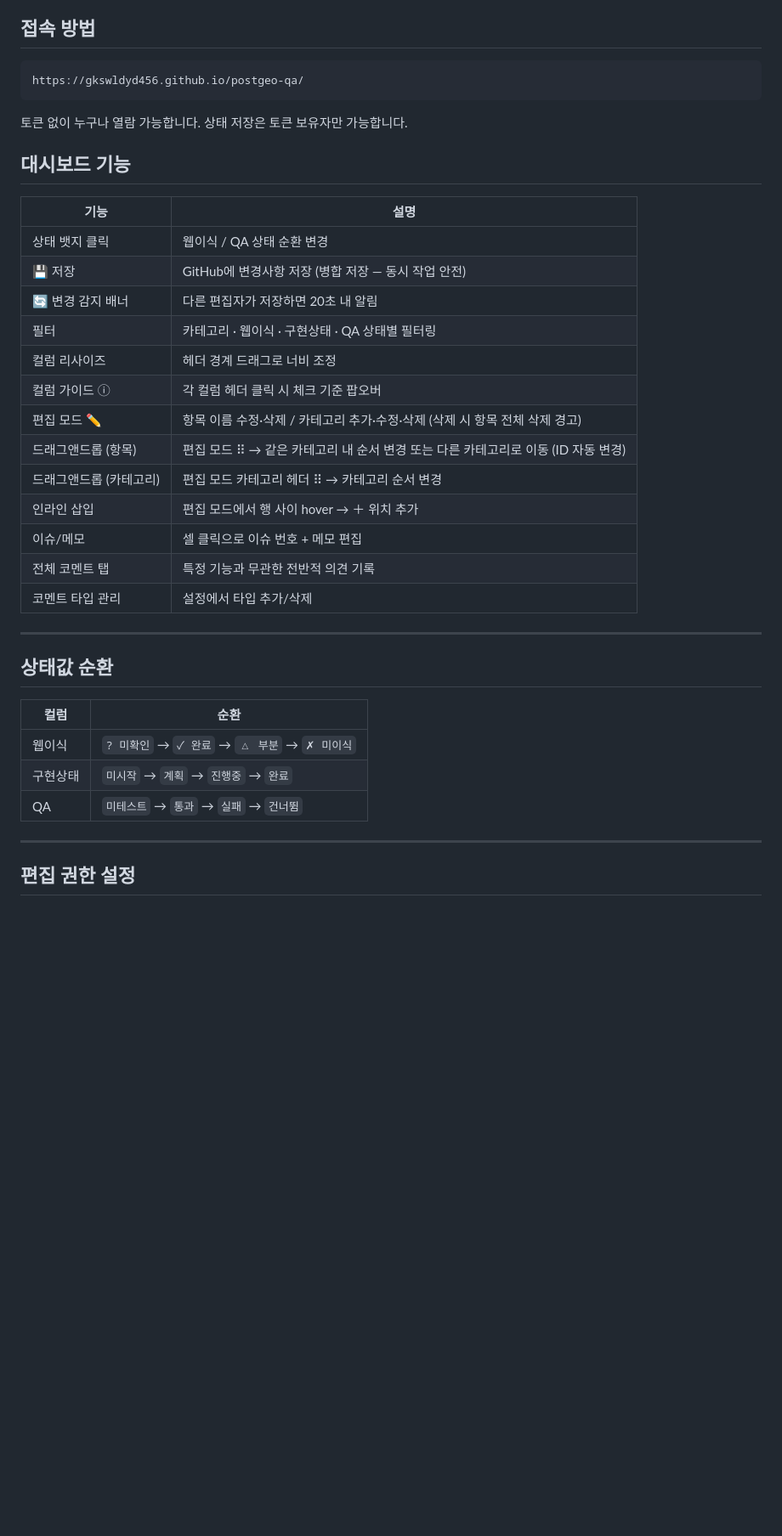
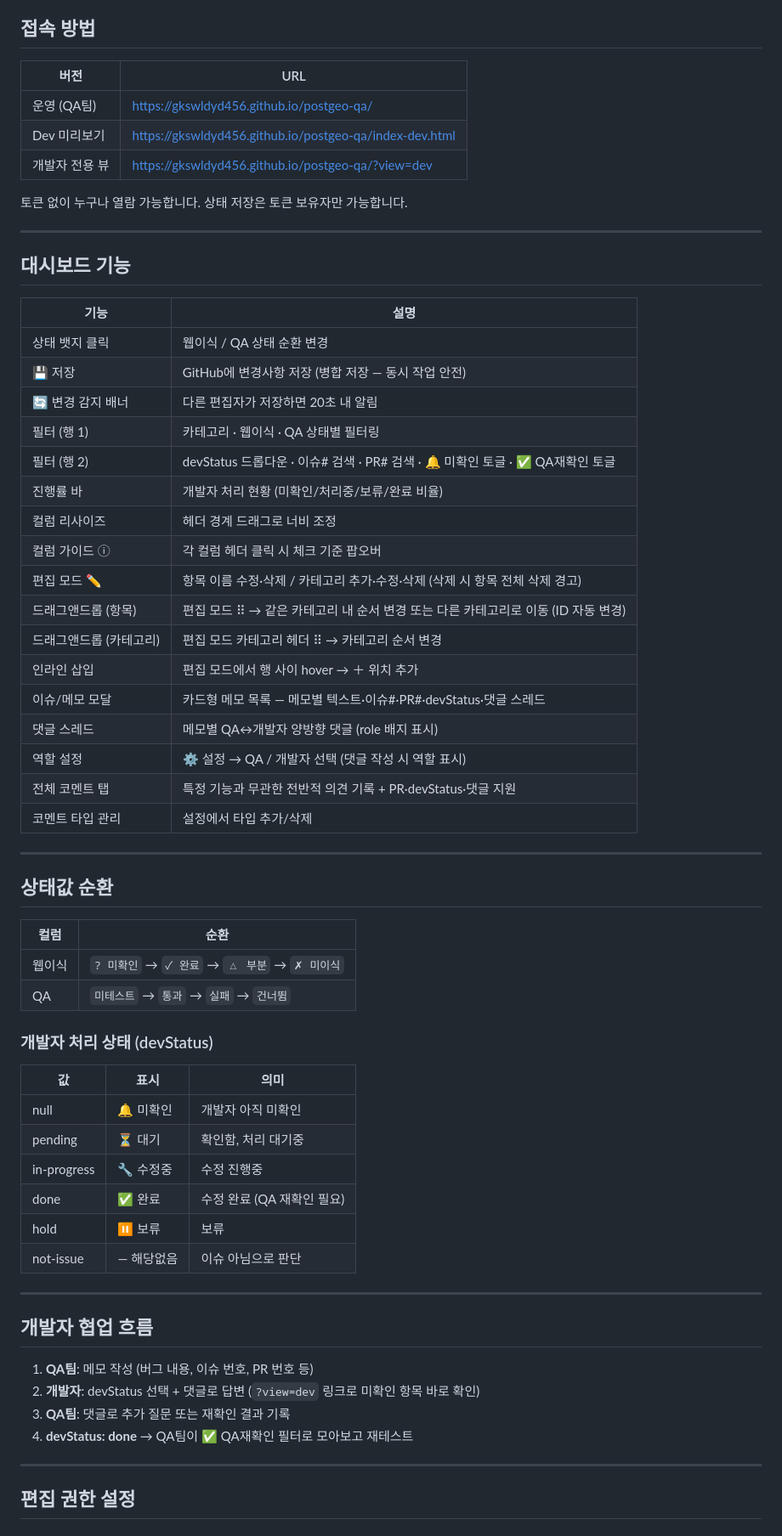
Before and after one commit to gkswldyd456/postgeo-qa, a Markdown page: README.md, the part around one of its changes. Shown at 85% size. Rendered like a GitHub page; blank space fills up the shorter version.

Commit message:
docs: README 업데이트 (dev 미리보기, devStatus, 댓글 기능 반영)

````diff
--- a/README.md
+++ b/README.md
@@ -4,12 +4,15 @@ PostGeo 웹버전 기능 이식 현황 및 QA 상태를 추적하는 대시보
 
 ## 접속 방법
 
-```
-https://gkswldyd456.github.io/postgeo-qa/
-```
+| 버전 | URL |
+|------|-----|
+| 운영 (QA팀) | https://gkswldyd456.github.io/postgeo-qa/ |
+| Dev 미리보기 | https://gkswldyd456.github.io/postgeo-qa/index-dev.html |
+| 개발자 전용 뷰 | https://gkswldyd456.github.io/postgeo-qa/?view=dev |
 
 토큰 없이 누구나 열람 가능합니다. 상태 저장은 토큰 보유자만 가능합니다.
 
+---
 
 ## 대시보드 기능
 
@@ -18,15 +21,19 @@ https://gkswldyd456.github.io/postgeo-qa/
 | 상태 뱃지 클릭 | 웹이식 / QA 상태 순환 변경 |
 | 💾 저장 | GitHub에 변경사항 저장 (병합 저장 — 동시 작업 안전) |
 | 🔄 변경 감지 배너 | 다른 편집자가 저장하면 20초 내 알림 |
-| 필터 | 카테고리 · 웹이식 · 구현상태 · QA 상태별 필터링 |
+| 필터 (행 1) | 카테고리 · 웹이식 · QA 상태별 필터링 |
+| 필터 (행 2) | devStatus 드롭다운 · 이슈# 검색 · PR# 검색 · 🔔 미확인 토글 · ✅ QA재확인 토글 |
+| 진행률 바 | 개발자 처리 현황 (미확인/처리중/보류/완료 비율) |
 | 컬럼 리사이즈 | 헤더 경계 드래그로 너비 조정 |
 | 컬럼 가이드 ⓘ | 각 컬럼 헤더 클릭 시 체크 기준 팝오버 |
 | 편집 모드 ✏ | 항목 이름 수정·삭제 / 카테고리 추가·수정·삭제 (삭제 시 항목 전체 삭제 경고) |
 | 드래그앤드롭 (항목) | 편집 모드 ⠿ → 같은 카테고리 내 순서 변경 또는 다른 카테고리로 이동 (ID 자동 변경) |
 | 드래그앤드롭 (카테고리) | 편집 모드 카테고리 헤더 ⠿ → 카테고리 순서 변경 |
 | 인라인 삽입 | 편집 모드에서 행 사이 hover → ＋ 위치 추가 |
-| 이슈/메모 | 셀 클릭으로 이슈 번호 + 메모 편집 |
-| 전체 코멘트 탭 | 특정 기능과 무관한 전반적 의견 기록 |
+| 이슈/메모 모달 | 카드형 메모 목록 — 메모별 텍스트·이슈#·PR#·devStatus·댓글 스레드 |
+| 댓글 스레드 | 메모별 QA↔개발자 양방향 댓글 (role 배지 표시) |
+| 역할 설정 | ⚙ 설정 → QA / 개발자 선택 (댓글 작성 시 역할 표시) |
+| 전체 코멘트 탭 | 특정 기능과 무관한 전반적 의견 기록 + PR·devStatus·댓글 지원 |
 | 코멘트 타입 관리 | 설정에서 타입 추가/삭제 |
 
 ---
@@ -36,8 +43,27 @@ https://gkswldyd456.github.io/postgeo-qa/
 | 컬럼 | 순환 |
 |------|------|
 | 웹이식 | `? 미확인` → `✓ 완료` → `△ 부분` → `✗ 미이식` |
-| 구현상태 | `미시작` → `계획` → `진행중` → `완료` |
 | QA | `미테스트` → `통과` → `실패` → `건너뜀` |
+
+### 개발자 처리 상태 (devStatus)
+
+| 값 | 표시 | 의미 |
+|----|------|------|
+| null | 🔔 미확인 | 개발자 아직 미확인 |
+| pending | ⏳ 대기 | 확인함, 처리 대기중 |
+| in-progress | 🔧 수정중 | 수정 진행중 |
+| done | ✅ 완료 | 수정 완료 (QA 재확인 필요) |
+| hold | ⏸ 보류 | 보류 |
+| not-issue | — 해당없음 | 이슈 아님으로 판단 |
+
+---
+
+## 개발자 협업 흐름
+
+1. **QA팀**: 메모 작성 (버그 내용, 이슈 번호, PR 번호 등)
+2. **개발자**: devStatus 선택 + 댓글로 답변 (`?view=dev` 링크로 미확인 항목 바로 확인)
+3. **QA팀**: 댓글로 추가 질문 또는 재확인 결과 기록
+4. **devStatus: done** → QA팀이 ✅ QA재확인 필터로 모아보고 재테스트
 
 ---
 
````
Also changed, not shown: other parts of README.md (+2 -2 lines).
